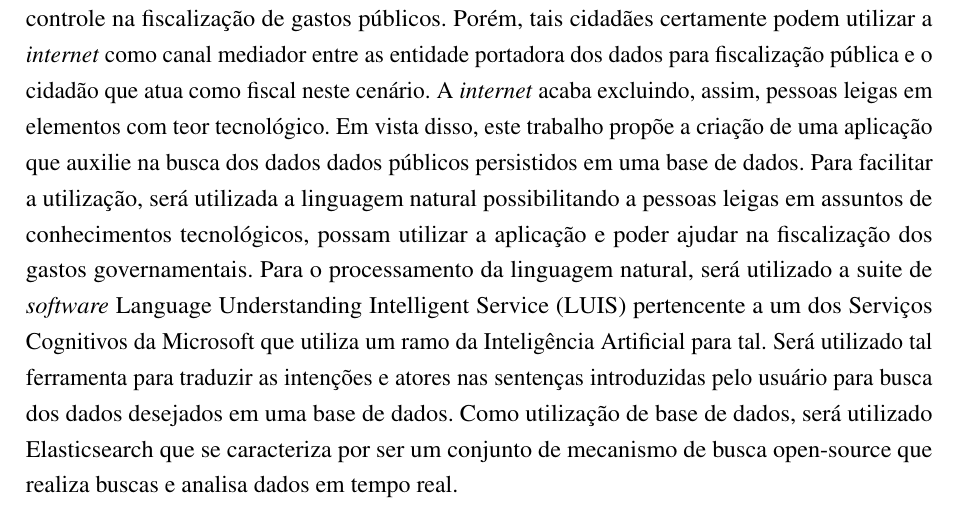
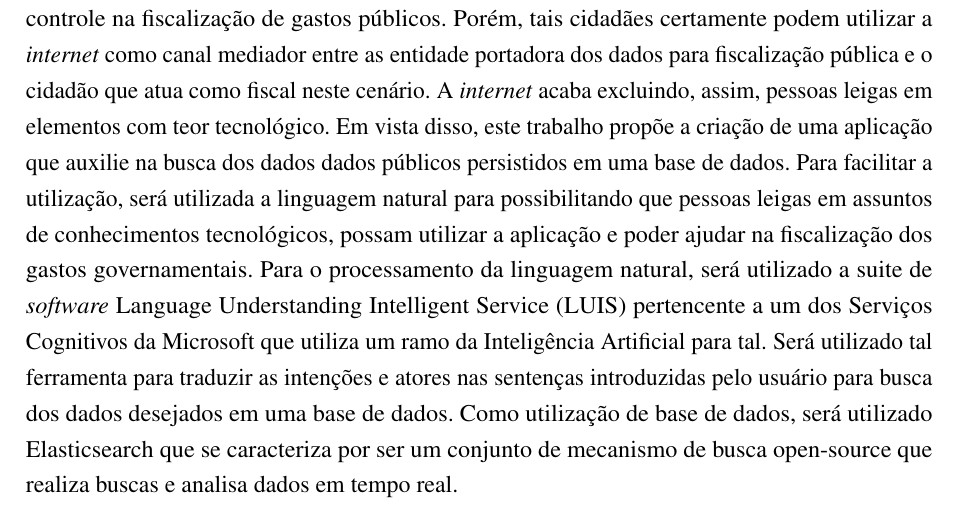
Before and after one commit to nitaicharan/TCC, a LaTeX thesis (Modelo AbnTex2/TCC.tex, which reads Modelo AbnTex2/pretextuais/resumos/rs1.tex): part of page 8 of 26, cut so that both start at the same text. Compiled offline with pdfLaTeX.

Commit message:
Update segunda 03 junho 2019, 06:08:04

```diff
--- a/Modelo AbnTex2/pretextuais/resumos/rs1.tex
+++ b/Modelo AbnTex2/pretextuais/resumos/rs1.tex
@@ -1,4 +1,4 @@
 Políticas públicas de transparência e fiscalização são essenciais para que o cidadão disponha de controle na fiscalização de gastos públicos. Porém, tais cidadães certamente podem utilizar a \textit{internet} como canal mediador entre as entidade portadora dos dados para fiscalização pública e o cidadão que atua como fiscal neste cenário. A \textit{internet} acaba excluindo, assim, pessoas leigas em elementos com teor tecnológico.
-Em vista disso, este trabalho propõe a criação de uma aplicação que auxilie na busca dos dados dados públicos persistidos em uma base de dados. Para facilitar a utilização, será utilizada a linguagem natural possibilitando a pessoas leigas em assuntos de conhecimentos tecnológicos, possam utilizar a aplicação e poder ajudar na fiscalização dos gastos governamentais.
+Em vista disso, este trabalho propõe a criação de uma aplicação que auxilie na busca dos dados dados públicos persistidos em uma base de dados. Para facilitar a utilização, será utilizada a linguagem natural para possibilitando que pessoas leigas em assuntos de conhecimentos tecnológicos, possam utilizar a aplicação e poder ajudar na fiscalização dos gastos governamentais.
 Para o processamento da linguagem natural, será utilizado a suite de \textit{software} Language Understanding Intelligent Service (LUIS) pertencente a um dos Serviços Cognitivos da Microsoft que utiliza um ramo da Inteligência Artificial para tal. Será utilizado tal ferramenta para traduzir as intenções e atores nas sentenças introduzidas pelo usuário para busca dos dados desejados em uma base de dados.
 Como utilização de base de dados,  será utilizado Elasticsearch que se caracteriza por ser um conjunto de mecanismo de busca open-source que realiza buscas e analisa dados em tempo real.
```
Also changed, not shown: Modelo AbnTex2/TCC.pdf, Modelo AbnTex2/imagens/diagact.eps, Modelo AbnTex2/imagens/pretty.eps, 5 other files.
